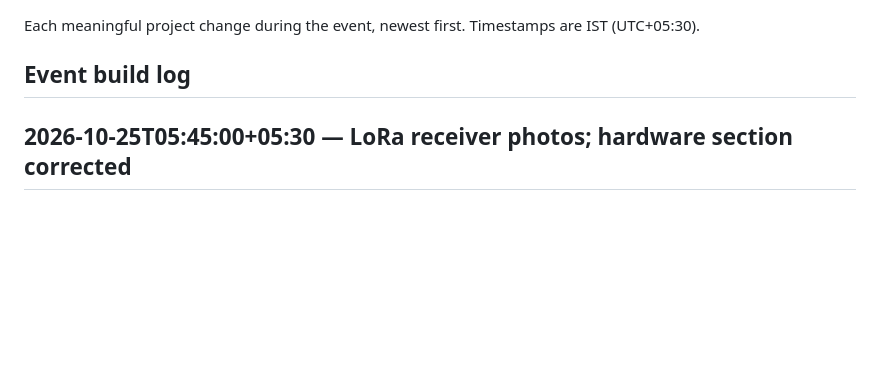
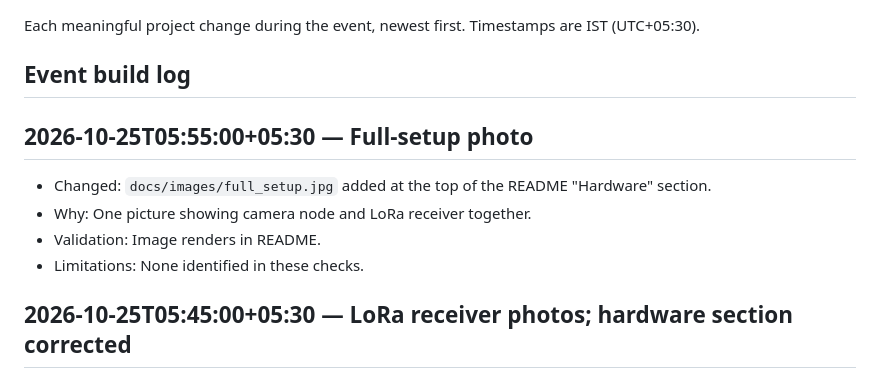
Before and after one commit to PASUMBA/Kaval, a Markdown page: CHANGELOG.md, the part around the change. Drawn GitHub-style; blank space fills up the shorter version.

```diff
--- a/CHANGELOG.md
+++ b/CHANGELOG.md
@@ -3,6 +3,13 @@
 Each meaningful project change during the event, newest first. Timestamps are IST (UTC+05:30).
 
 ## Event build log
+
+## 2026-10-25T05:55:00+05:30 — Full-setup photo
+
+- Changed: `docs/images/full_setup.jpg` added at the top of the README "Hardware" section.
+- Why: One picture showing camera node and LoRa receiver together.
+- Validation: Image renders in README.
+- Limitations: None identified in these checks.
 
 ## 2026-10-25T05:45:00+05:30 — LoRa receiver photos; hardware section corrected
 
```
Also changed, not shown: README.md (+4 -0 lines), docs/images/full_setup.jpg (added).
